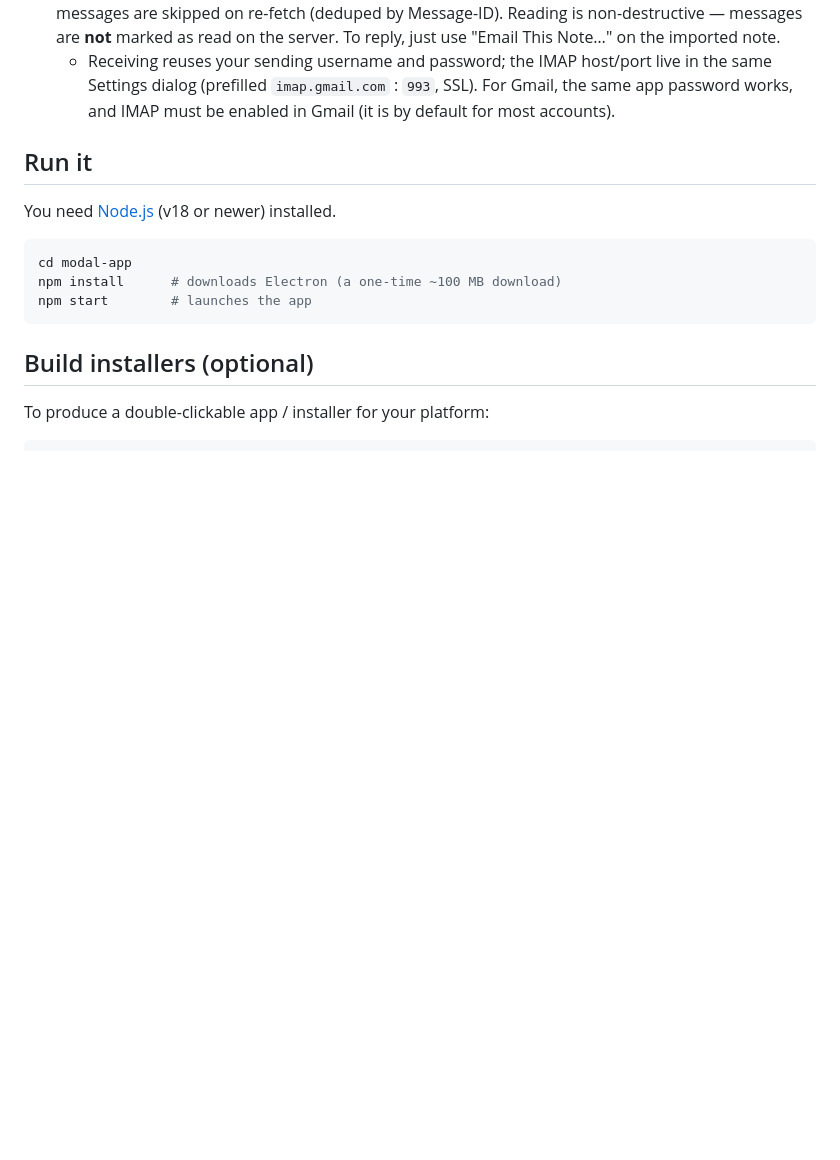
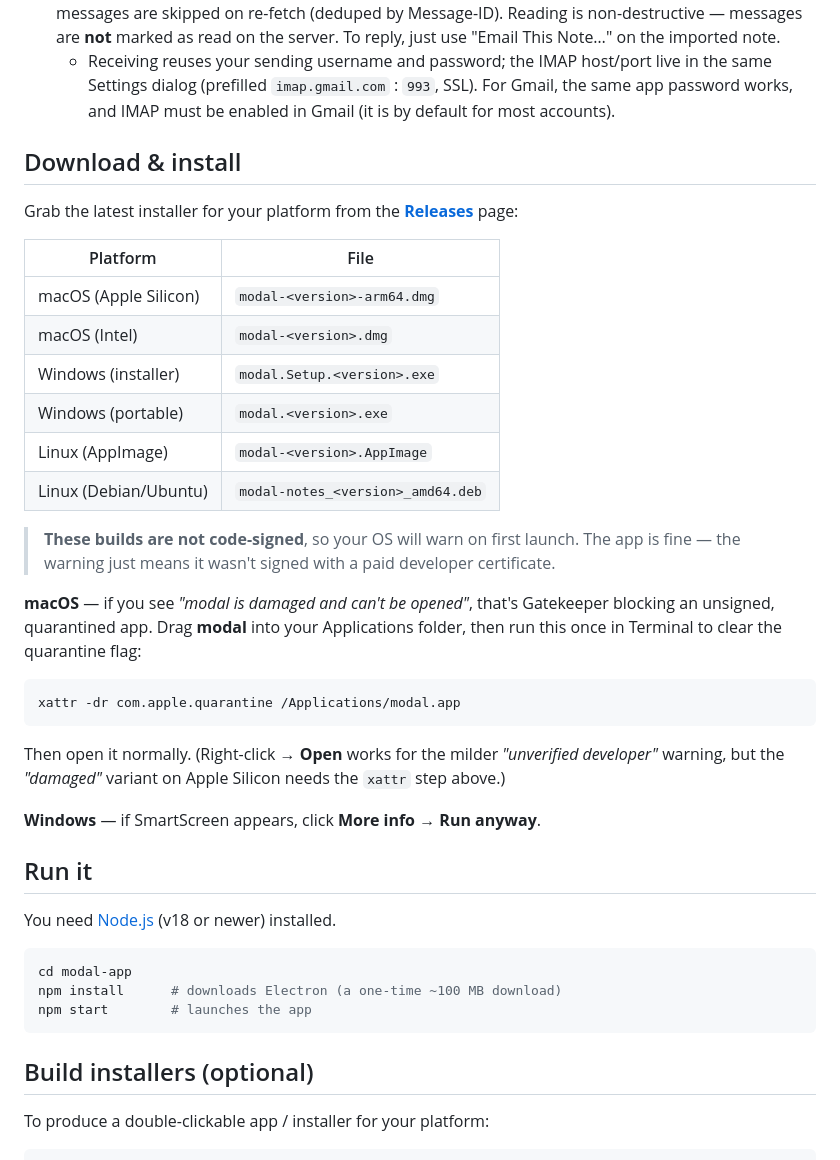
Before and after one commit to kanibusrex/Modal, a Markdown page: README.md, the part around the change. Rendered like a GitHub page; blank space fills up the shorter version.

Commit message:
Document the unsigned-build first-launch workaround in the README
Adds a Download & install section with the macOS Gatekeeper "damaged"
xattr fix and the Windows SmartScreen note.

Co-Authored-By: Claude Opus 4.8 <noreply@anthropic.com>

````diff
--- a/README.md
+++ b/README.md
@@ -54,6 +54,39 @@ and gives it **real, persistent storage on disk** so your notes survive restarts
     Gmail, the same app password works, and IMAP must be enabled in Gmail (it is
     by default for most accounts).
 
+
+## Download & install
+
+Grab the latest installer for your platform from the
+[**Releases**](https://github.com/kanibusrex/Modal/releases/latest) page:
+
+| Platform | File |
+| --- | --- |
+| macOS (Apple Silicon) | `modal-<version>-arm64.dmg` |
+| macOS (Intel) | `modal-<version>.dmg` |
+| Windows (installer) | `modal.Setup.<version>.exe` |
+| Windows (portable) | `modal.<version>.exe` |
+| Linux (AppImage) | `modal-<version>.AppImage` |
+| Linux (Debian/Ubuntu) | `modal-notes_<version>_amd64.deb` |
+
+> **These builds are not code-signed**, so your OS will warn on first launch.
+> The app is fine — the warning just means it wasn't signed with a paid
+> developer certificate.
+
+**macOS** — if you see *"modal is damaged and can't be opened"*, that's
+Gatekeeper blocking an unsigned, quarantined app. Drag **modal** into your
+Applications folder, then run this once in Terminal to clear the quarantine
+flag:
+
+```bash
+xattr -dr com.apple.quarantine /Applications/modal.app
+```
+
+Then open it normally. (Right-click → **Open** works for the milder
+*"unverified developer"* warning, but the *"damaged"* variant on Apple Silicon
+needs the `xattr` step above.)
+
+**Windows** — if SmartScreen appears, click **More info → Run anyway**.
 
 ## Run it
 
````
